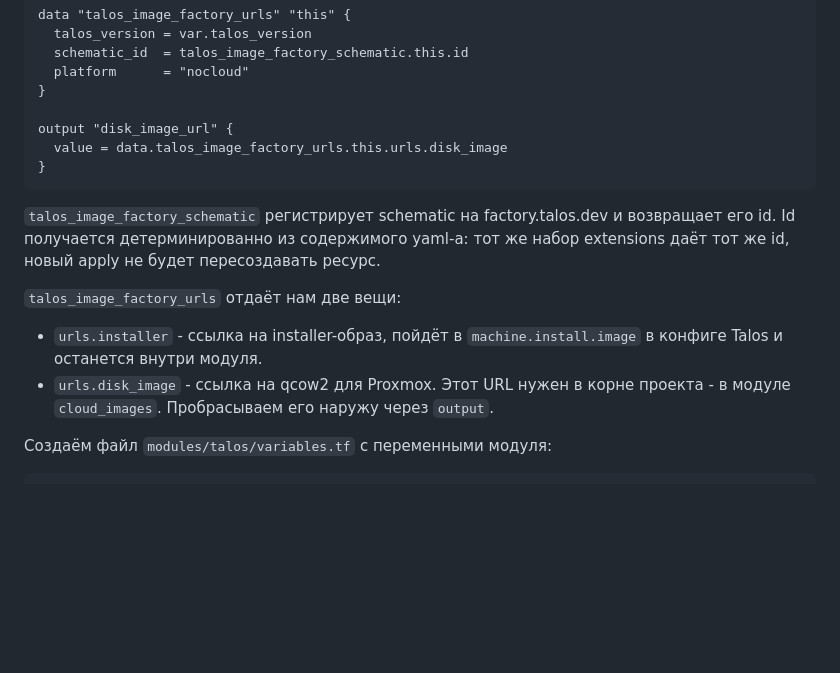
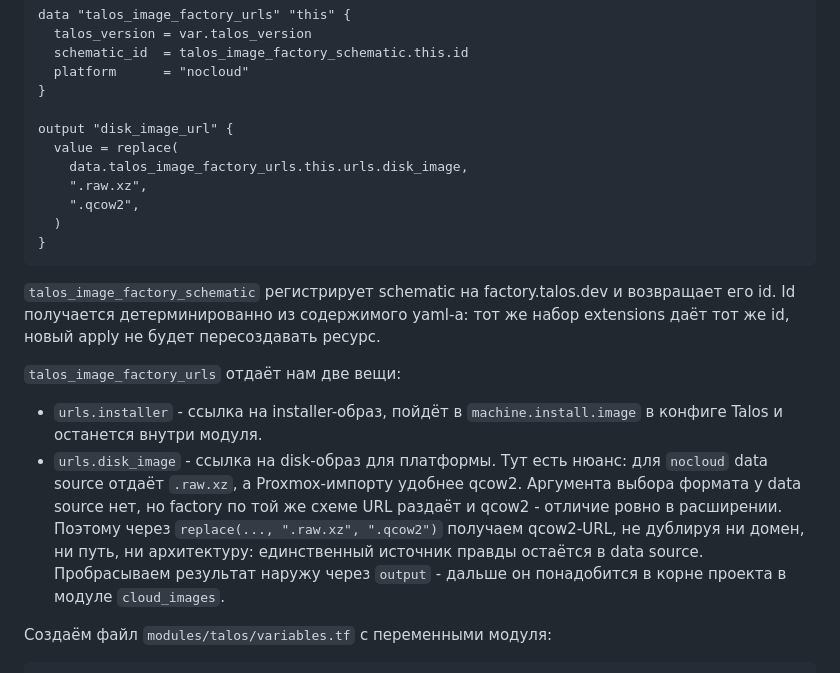
Before and after one commit to VizzleTF/onlyyaml, a Markdown page: posts/talos-longhorn.md, the part around the change. Drawn GitHub-style; blank space fills up the shorter version.

Commit message:
fix(talos): derive qcow2 url from data source instead of raw.xz
The talos_image_factory_urls data source returns .raw.xz for nocloud
and offers no format argument; the article previously claimed
urls.disk_image was qcow2. Use replace() on the suffix so domain,
path, platform and architecture stay sourced from the data source.

Co-Authored-By: Claude Opus 4.7 (1M context) <noreply@anthropic.com>

````diff
--- a/posts/talos-longhorn.md
+++ b/posts/talos-longhorn.md
@@ -142,7 +142,11 @@ data "talos_image_factory_urls" "this" {
 }
 
 output "disk_image_url" {
-  value = data.talos_image_factory_urls.this.urls.disk_image
+  value = replace(
+    data.talos_image_factory_urls.this.urls.disk_image,
+    ".raw.xz",
+    ".qcow2",
+  )
 }
 ```
 
@@ -151,7 +155,7 @@ output "disk_image_url" {
 `talos_image_factory_urls` отдаёт нам две вещи:
 
 - `urls.installer` - ссылка на installer-образ, пойдёт в `machine.install.image` в конфиге Talos и останется внутри модуля.
-- `urls.disk_image` - ссылка на qcow2 для Proxmox. Этот URL нужен в корне проекта - в модуле `cloud_images`. Пробрасываем его наружу через `output`.
+- `urls.disk_image` - ссылка на disk-образ для платформы. Тут есть нюанс: для `nocloud` data source отдаёт `.raw.xz`, а Proxmox-импорту удобнее qcow2. Аргумента выбора формата у data source нет, но factory по той же схеме URL раздаёт и qcow2 - отличие ровно в расширении. Поэтому через `replace(..., ".raw.xz", ".qcow2")` получаем qcow2-URL, не дублируя ни домен, ни путь, ни архитектуру: единственный источник правды остаётся в data source. Пробрасываем результат наружу через `output` - дальше он понадобится в корне проекта в модуле `cloud_images`.
 
 Создаём файл `modules/talos/variables.tf` с переменными модуля:
 
````
